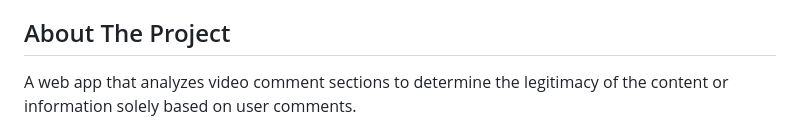
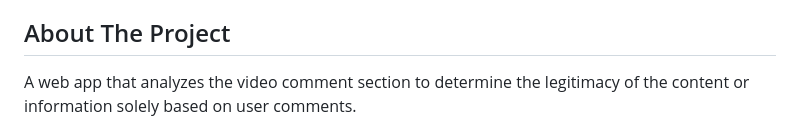
Before and after one commit to drMy5tery/Trust-Me-Bro, a Markdown page: README.md, the part around the change. Rendered like a GitHub page.

Commit message:
Update README.md
small spelling mistake

```diff
--- a/README.md
+++ b/README.md
@@ -63,7 +63,7 @@
 ## About The Project
 
 
-A web app that analyzes video comment sections to determine the legitimacy of the content or information solely based on user comments.
+A web app that analyzes the video comment section to determine the legitimacy of the content or information solely based on user comments.
 
 
 ![About Positive Screenshot][about-positive]
```
